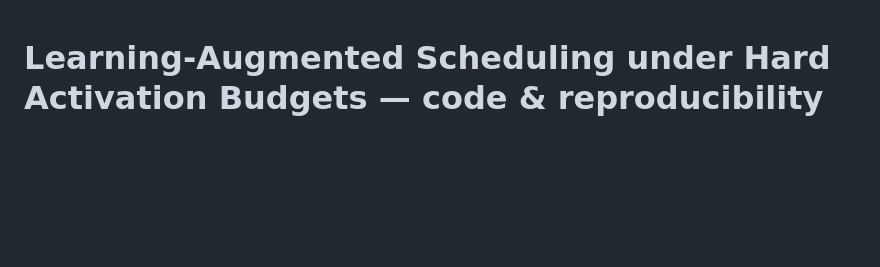
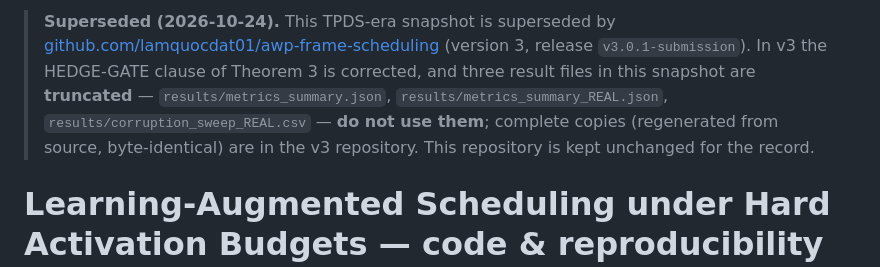
Before and after one commit to lamquocdat01/AwP-frame-scheduling-public, a Markdown page: README.md, the part around the change. Rendered like a GitHub page; blank space fills up the shorter version.

Commit message:
README: superseded by awp-frame-scheduling (v3); Theorem 3 corrected there; 3 result files here are truncated

```diff
--- a/README.md
+++ b/README.md
@@ -1,3 +1,5 @@
+> **Superseded (2026-10-24).** This TPDS-era snapshot is superseded by [github.com/lamquocdat01/awp-frame-scheduling](https://github.com/lamquocdat01/awp-frame-scheduling) (version 3, release `v3.0.1-submission`). In v3 the HEDGE-GATE clause of Theorem 3 is corrected, and three result files in this snapshot are **truncated** — `results/metrics_summary.json`, `results/metrics_summary_REAL.json`, `results/corruption_sweep_REAL.csv` — **do not use them**; complete copies (regenerated from source, byte-identical) are in the v3 repository. This repository is kept unchanged for the record.
+
 # Learning-Augmented Scheduling under Hard Activation Budgets — code & reproducibility
 
 Public code and data for the paper *"Learning-Augmented Scheduling under Hard Activation
```
